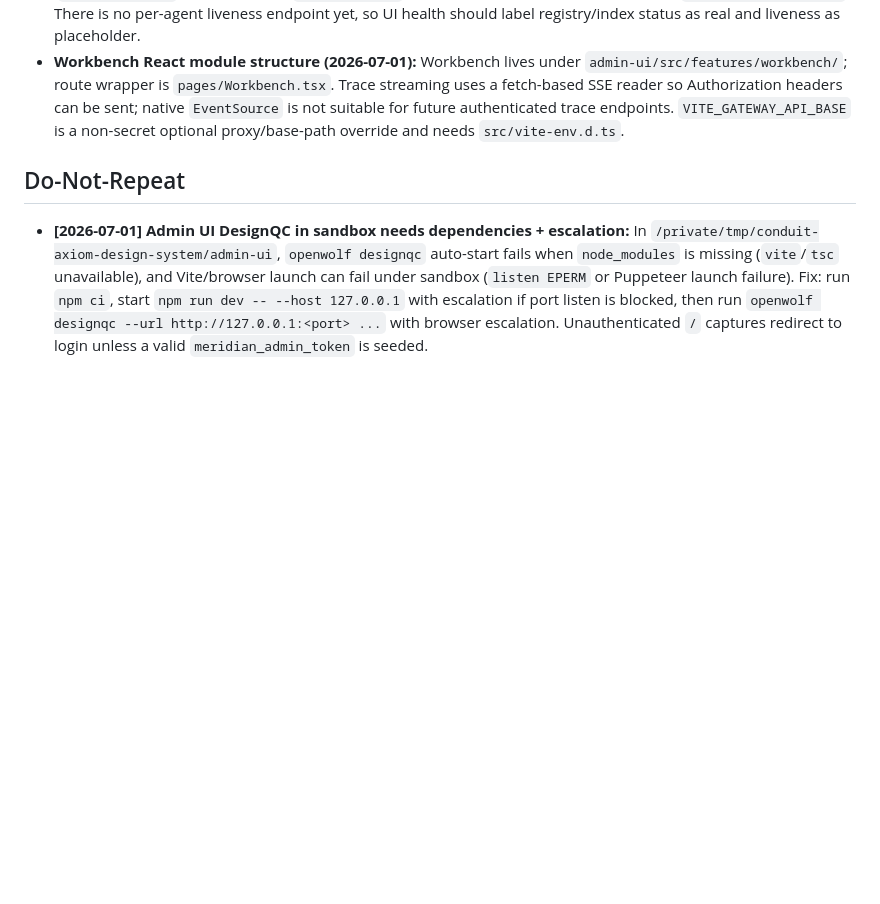
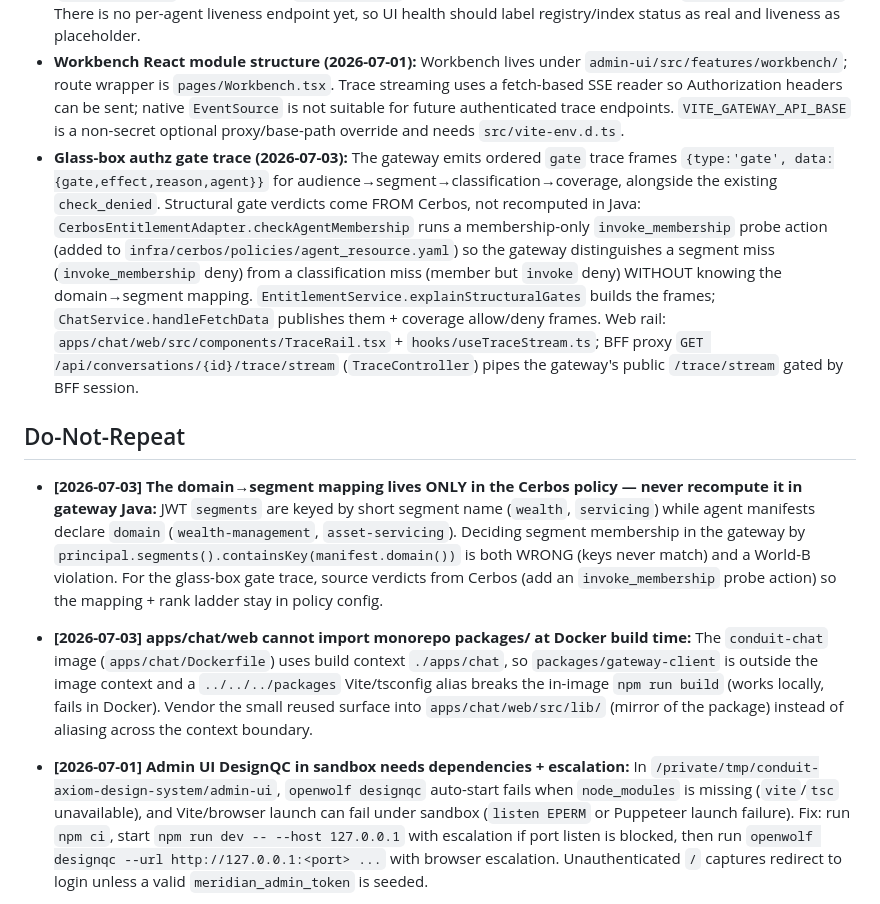
Before and after one commit to srirajk/orchestrator-demo, a Markdown page: .wolf/cerebrum.md, the part around the change. Drawn GitHub-style; blank space fills up the shorter version.

Commit message:
OpenWolf: record glass-box authz gate trace (memory, cerebrum, anatomy)
Approved by Sriraj.

```diff
--- a/.wolf/cerebrum.md
+++ b/.wolf/cerebrum.md
@@ -119,8 +119,12 @@ client code, not 3592.
 - **Phase 12 test audit result:** All 44 Java tests pass, TypeScript compiles clean after Phase 12. Tests were updated in the same commit as the source change — no lag between source and test updates.
 - **Conduit Workbench UI slice (2026-07-01):** Keep this in `admin-ui` React/Tailwind and add a separate `/gateway-api` proxy for gateway calls. Existing real gateway endpoints support trace SSE/health (`/trace/*`), domain registry (`/admin/domains`), agent registry (`/admin/agents`), and non-streaming chat completions (`/v1/chat/completions`). There is no per-agent liveness endpoint yet, so UI health should label registry/index status as real and liveness as placeholder.
 - **Workbench React module structure (2026-07-01):** Workbench lives under `admin-ui/src/features/workbench/`; route wrapper is `pages/Workbench.tsx`. Trace streaming uses a fetch-based SSE reader so Authorization headers can be sent; native `EventSource` is not suitable for future authenticated trace endpoints. `VITE_GATEWAY_API_BASE` is a non-secret optional proxy/base-path override and needs `src/vite-env.d.ts`.
+- **Glass-box authz gate trace (2026-07-03):** The gateway emits ordered `gate` trace frames `{type:'gate', data:{gate,effect,reason,agent}}` for audience→segment→classification→coverage, alongside the existing `check_denied`. Structural gate verdicts come FROM Cerbos, not recomputed in Java: `CerbosEntitlementAdapter.checkAgentMembership` runs a membership-only `invoke_membership` probe action (added to `infra/cerbos/policies/agent_resource.yaml`) so the gateway distinguishes a segment miss (`invoke_membership` deny) from a classification miss (member but `invoke` deny) WITHOUT knowing the domain→segment mapping. `EntitlementService.explainStructuralGates` builds the frames; `ChatService.handleFetchData` publishes them + coverage allow/deny frames. Web rail: `apps/chat/web/src/components/TraceRail.tsx` + `hooks/useTraceStream.ts`; BFF proxy `GET /api/conversations/{id}/trace/stream` (`TraceController`) pipes the gateway's public `/trace/stream` gated by BFF session.
 
 ## Do-Not-Repeat
+
+- **[2026-07-03] The domain→segment mapping lives ONLY in the Cerbos policy — never recompute it in gateway Java:** JWT `segments` are keyed by short segment name (`wealth`, `servicing`) while agent manifests declare `domain` (`wealth-management`, `asset-servicing`). Deciding segment membership in the gateway by `principal.segments().containsKey(manifest.domain())` is both WRONG (keys never match) and a World-B violation. For the glass-box gate trace, source verdicts from Cerbos (add an `invoke_membership` probe action) so the mapping + rank ladder stay in policy config.
+- **[2026-07-03] apps/chat/web cannot import monorepo packages/ at Docker build time:** The `conduit-chat` image (`apps/chat/Dockerfile`) uses build context `./apps/chat`, so `packages/gateway-client` is outside the image context and a `../../../packages` Vite/tsconfig alias breaks the in-image `npm run build` (works locally, fails in Docker). Vendor the small reused surface into `apps/chat/web/src/lib/` (mirror of the package) instead of aliasing across the context boundary.
 
 - **[2026-07-01] Admin UI DesignQC in sandbox needs dependencies + escalation:** In `/private/tmp/conduit-axiom-design-system/admin-ui`, `openwolf designqc` auto-start fails when `node_modules` is missing (`vite`/`tsc` unavailable), and Vite/browser launch can fail under sandbox (`listen EPERM` or Puppeteer launch failure). Fix: run `npm ci`, start `npm run dev -- --host 127.0.0.1` with escalation if port listen is blocked, then run `openwolf designqc --url http://127.0.0.1:<port> ...` with browser escalation. Unauthenticated `/` captures redirect to login unless a valid `meridian_admin_token` is seeded.
 - **[2026-07-01] Do not leave Workbench/control-plane UI as one giant page:** The user rejected the initial root-level `pages/Workbench.tsx` + `src/api/workbench.ts` shape as not mergeable. Split non-trivial slices into feature modules with typed API boundaries, hooks, utilities, and focused components; keep pages as route wrappers.
```
Also changed, not shown: .wolf/anatomy.md (+13 -0 lines), .wolf/memory.md (+1 -0 lines).
